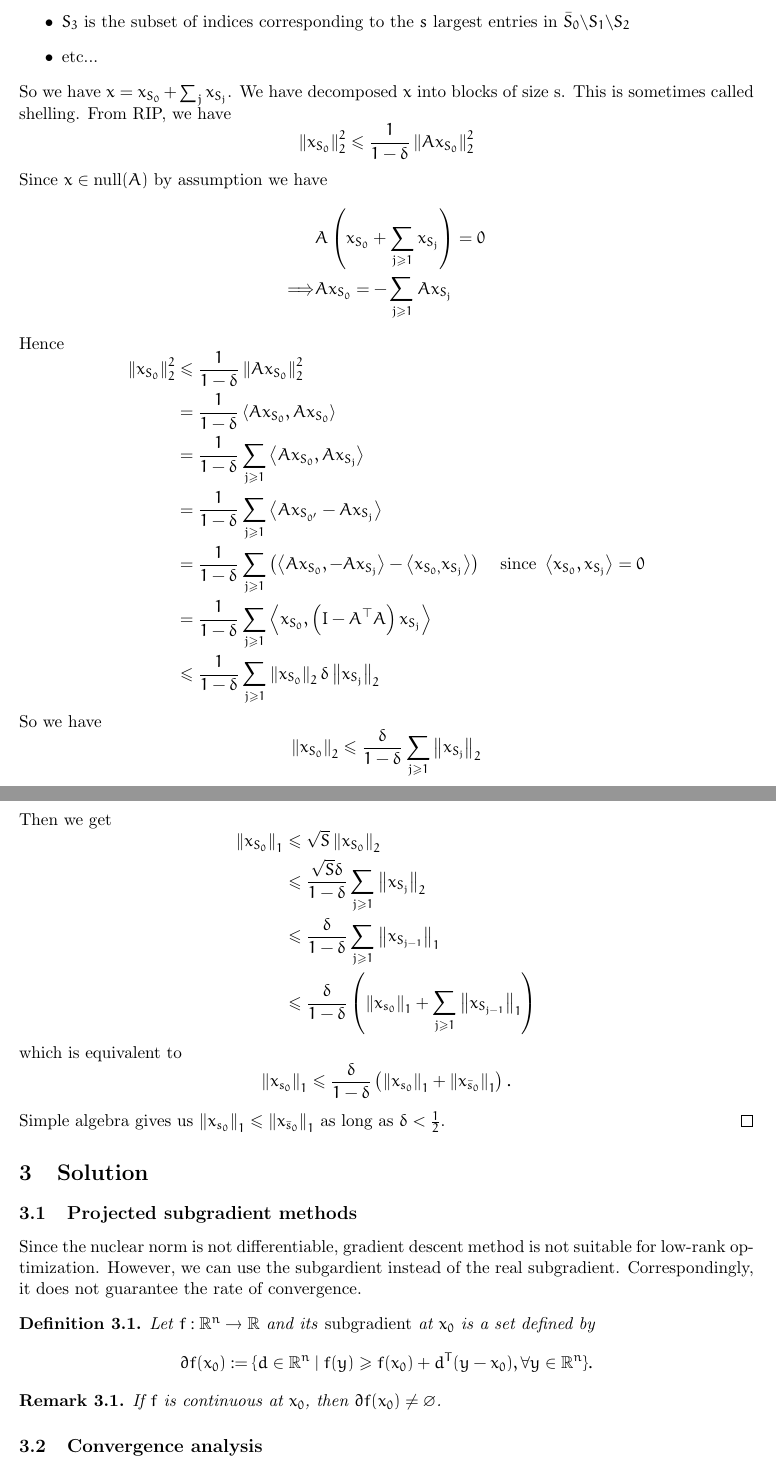
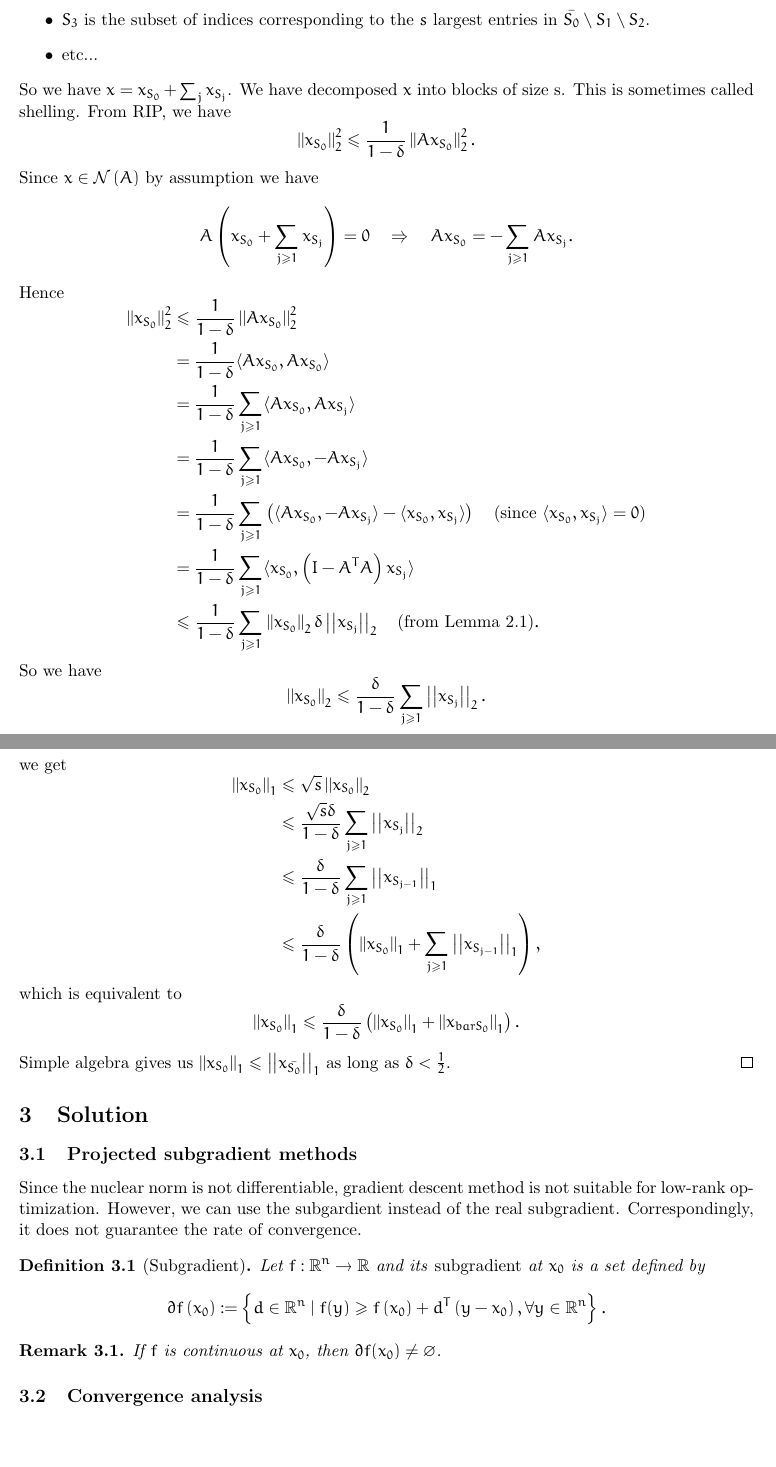
Before and after one commit to GKxxUCAS/convex_opt_project, a LaTeX document (report/main.tex): two parts of pages 7 and 8 of 9, joined at a grey line, cut so that both start at the same text, the shorter picture padded with empty space. Compiled offline with pdfLaTeX.

Commit message:
update report

```diff
--- a/report/main.tex
+++ b/report/main.tex
@@ -251,29 +246,21 @@ where
-    \item $S_{3}$ is the subset of indices corresponding to the $s$ largest entries in $\bar{S}_{0} \backslash S_{1} \backslash S_{2}$
+    \item \(S_{1}\) is the subset of indices corresponding to the \(s\) largest entries in \(\bar{S_0}\).
+    \item \(S_{2}\) is the subset of indices corresponding to the \(s\) largest entries in \(\bar{S_0} \setminus S_{1}\).
+    \item \(S_{3}\) is the subset of indices corresponding to the \(s\) largest entries in \(\bar{S_0} \setminus S_{1} \setminus S_{2}\).
     \item etc...
 \end{itemize}
-So we have $x=x_{S_{0}}+\sum_{j} x_{S_{j}}$. We have decomposed $x$ into blocks of size s. This is sometimes called shelling. From RIP, we have
-$$
-\left\|x_{S_{0}}\right\|_{2}^{2} \leqslant \frac{1}{1-\delta}\left\|A x_{S_{0}}\right\|_{2}^{2}
-$$
-Since $x \in \operatorname{null}(A)$ by assumption we have
-$$
-\begin{aligned}
-& A\left(x_{S_{0}}+\sum_{j \geqslant 1} x_{S_{j}}\right)=0 \\
-\Longrightarrow & A x_{S_{0}}=-\sum_{j \geqslant 1} A x_{S_{j}}
-\end{aligned}
-$$
+So we have \(x=x_{S_{0}}+\sum_{j} x_{S_{j}}\). We have decomposed \(x\) into blocks of size s. This is sometimes called shelling. From RIP, we have
+\[\norm{x_{S_0}}_2^2\leqslant\frac{1}{1-\delta}\norm{Ax_{S_0}}_2^2.\]
+Since \(x \in \Null A\) by assumption we have
+\[A\left(x_{S_{0}}+\sum_{j \geqslant 1} x_{S_{j}}\right)=0\quad\Rightarrow\quad A x_{S_{0}}=-\sum_{j \geqslant 1} A x_{S_{j}}.\]
 Hence
-$$
-\begin{aligned}
-\left\|x_{S_{0}}\right\|_{2}^{2} & \leqslant \frac{1}{1-\delta}\left\|A x_{S_{0}}\right\|_{2}^{2} & \\
-& =\frac{1}{1-\delta}\left\langle A x_{S_{0}}, A x_{S_{0}}\right\rangle & \\
-& =\frac{1}{1-\delta} \sum_{j \geqslant 1}\left\langle A x_{S_{0}}, A x_{S_{j}}\right\rangle & \\
-& =\frac{1}{1-\delta} \sum_{j \geqslant 1}\left\langle A x_{S_{0^{\prime}}}-A x_{S_{j}}\right\rangle & \\
-& =\frac{1}{1-\delta} \sum_{j \geqslant 1}\left(\left\langle A x_{S_{0}},-A x_{S_{j}}\right\rangle-\left\langle x_{S_{0},} x_{S_{j}}\right\rangle\right) & \text { since }\left\langle x_{S_{0}}, x_{S_{j}}\right\rangle=0 \\
-& =\frac{1}{1-\delta} \sum_{j \geqslant 1}\left\langle x_{S_{0}},\left(I-A^{\top} A\right) x_{S_{j}}\right\rangle & \\
-& \leqslant \frac{1}{1-\delta} \sum_{j \geqslant 1}\left\|x_{S_{0}}\right\|_{2} \delta\left\|x_{S_{j}}\right\|_{2} &
-\end{aligned}
-$$
+\[\begin{aligned}
+    \norm{x_{S_0}}_2^2
+    &\leqslant \frac{1}{1-\delta}\norm{Ax_{S_0}}_2^2\\
+    &= \frac{1}{1-\delta}\langle Ax_{S_0},Ax_{S_0}\rangle\\
+    &= \frac{1}{1-\delta}\sum_{j\geqslant 1}\langle Ax_{S_0},Ax_{S_j}\rangle\\
+    &= \frac{1}{1-\delta}\sum_{j\geqslant 1}\langle Ax_{S_0},-Ax_{S_j}\rangle\\
+    &= \frac{1}{1-\delta}\sum_{j\geqslant 1}\left(\langle Ax_{S_0},-Ax_{S_j}\rangle-\langle x_{S_0},x_{S_j}\rangle\right)\quad\textnormal{(since }\langle x_{S_0},x_{S_j}\rangle=0\textnormal{)}\\
+    &= \frac{1}{1-\delta}\sum_{j\geqslant 1}\langle x_{S_0},\left(I-A^TA\right)x_{S_j}\rangle\\
+    &\leqslant \frac{1}{1-\delta}\sum_{j\geqslant 1}\norm{x_{S_0}}_2\delta\norm{x_{S_j}}_2\quad\textnormal{(from Lemma \ref{lem:rip})}.
+\end{aligned}\]
 So we have
-$$
-\left\|x_{S_{0}}\right\|_{2} \leqslant \frac{\delta}{1-\delta} \sum_{j \geqslant 1}\left\|x_{S_{j}}\right\|_{2}
@@ -289,9 +267 @@ $$
-Then we get
-$$
-\begin{aligned}
-\left\|x_{S_{0}}\right\|_{1} & \leqslant \sqrt{S}\left\|x_{S_{0}}\right\|_{2} \\
-& \leqslant \frac{\sqrt{S} \delta}{1-\delta} \sum_{j \geqslant 1}\left\|x_{S_{j}}\right\|_{2} \\
-& \leqslant \frac{\delta}{1-\delta} \sum_{j \geqslant 1}\left\|x_{S_{j-1}}\right\|_{1} \\
-& \leqslant \frac{\delta}{1-\delta}\left(\left\|x_{s_{0}}\right\|_{1}+\sum_{j \geqslant 1}\left\|x_{S_{j-1}}\right\|_{1}\right)
-\end{aligned}
-$$
+\[\norm{x_{S_0}}_2\leqslant\frac{\delta}{1-\delta}\sum_{j\geqslant 1}\norm{x_{S_j}}_2.\]
@@ -298,8 +272,14 @@ $$
+we get
+\[\begin{aligned}
+    \norm{x_{S_0}}_1
+    &\leqslant \sqrt s\norm{x_{S_0}}_2\\
+    &\leqslant \frac{\sqrt s\delta}{1-\delta}\sum_{j\geqslant 1}\norm{x_{S_j}}_2\\
+    &\leqslant \frac{\delta}{1-\delta}\sum_{j\geqslant 1}\norm{x_{S_{j-1}}}_1\\
+    &\leqslant \frac{\delta}{1-\delta}\left(\norm{x_{S_0}}_1+\sum_{j\geqslant 1}\norm{x_{S_{j-1}}}_1\right),
+\end{aligned}\]
 which is equivalent to
-$$
-\left\|x_{s_{0}}\right\|_{1} \leqslant \frac{\delta}{1-\delta}\left(\left\|x_{s_{0}}\right\|_{1}+\left\|x_{\bar{s}_{0}}\right\|_{1}\right) .
-$$
-Simple algebra gives us $\left\|x_{s_{0}}\right\|_{1} \leqslant\left\|x_{\bar{s}_{0}}\right\|_{1}$ as long as $\delta<\frac{1}{2}$.
+\[\norm{x_{S_0}}_1\leqslant\frac{\delta}{1-\delta}\left(\norm{x_{S_0}}_1+\norm{x_{bar{S_0}}}_1\right).\]
+Simple algebra gives us \(\norm{x_{S_0}}_1\leqslant\norm{x_{\bar{S_0}}}_1\) as long as \(\delta<\frac{1}{2}\).
 \end{proof}
 
 \section{Solution}
@@ -308,9 +288,9 @@ Simple algebra gives us $\left\|x_{s_{0}}\right\|_{1} \leqslant\left\|x_{\bar{s}
 
 Since the nuclear norm is not differentiable, gradient descent method is not suitable for low-rank optimization. However, we can use the subgardient instead of the real subgradient. Correspondingly, it does not guarantee the rate of convergence.
 
-\begin{definition}
+\begin{definition}[Subgradient]
     Let \(f:\R^n \to \R\) and its \emph{subgradient} at \(x_0\) is a set defined by
-    \[\partial f(x_0) := \{d \in \R^n \mid f(y)\geqslant f(x_0) + d^T (y-x_0),\forall y \in \R^n\}.\]
+    \[\partial f\left(x_0\right) := \left\{d \in \R^n \mid f(y)\geqslant f\left(x_0\right) + d^T \left(y-x_0\right),\forall y \in \R^n\right\}.\]
 \end{definition}
 
 \begin{remark}
```
Also changed, not shown: report/main.tex (52 more changed lines).
